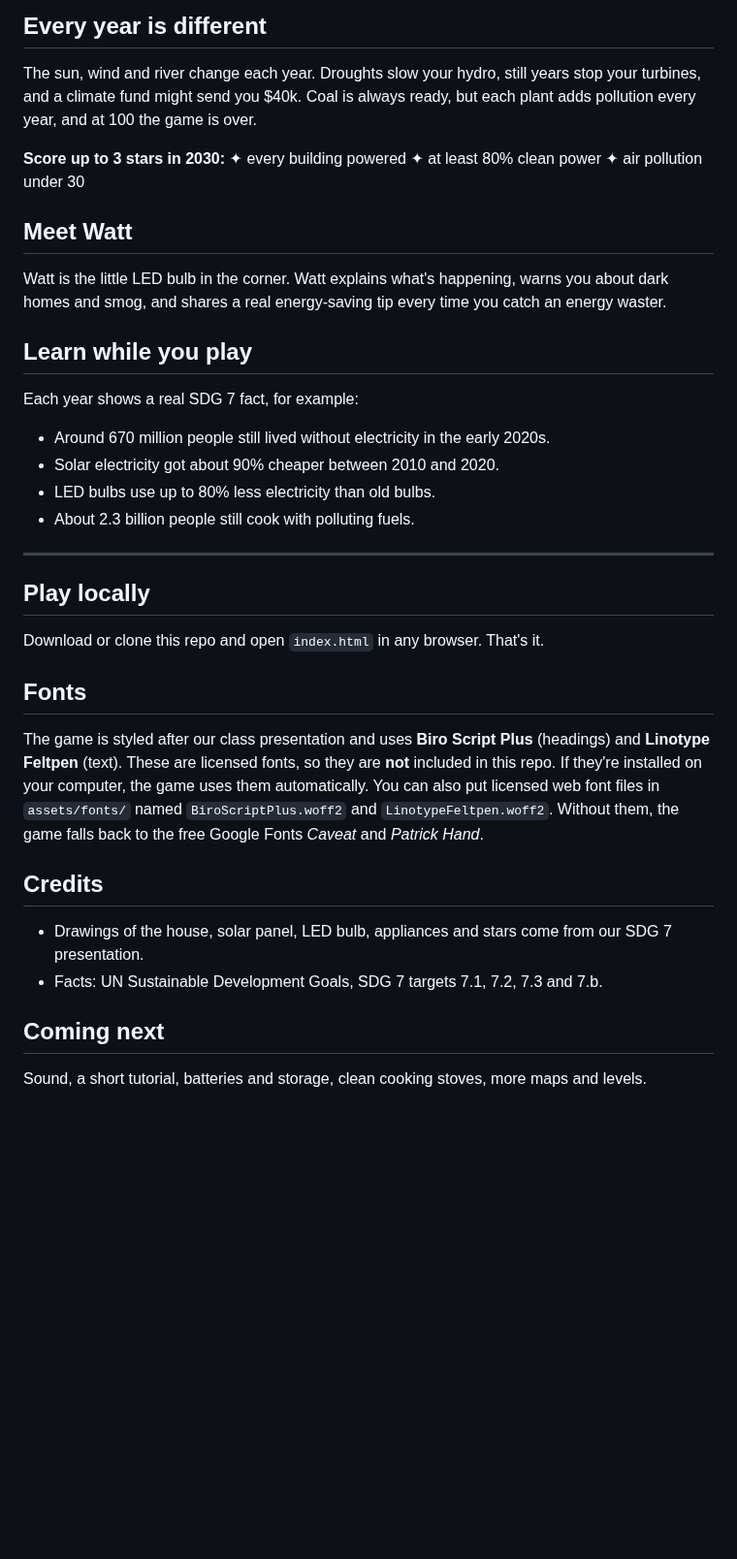
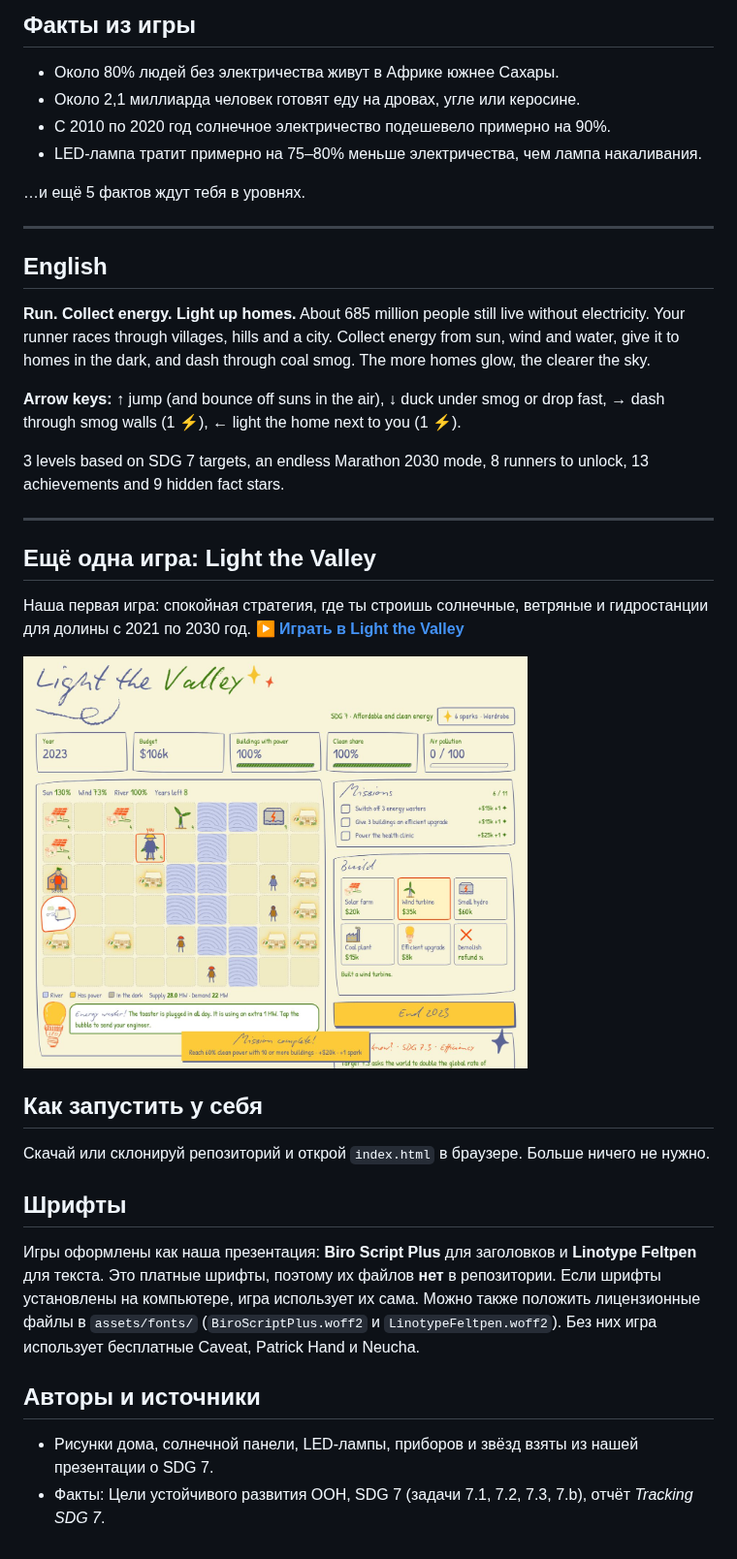
Before and after one commit to N1x-Plut0/sdg-7-, a Markdown page: README.md, the part around one of its changes. Shown at 97% size. Drawn GitHub-style; blank space fills up the shorter version.

```diff
--- a/README.md
+++ b/README.md
@@ -39,47 +56,47 @@ That's the real promise of the UN's Sustainable Development Goal 7:
 </div>
 
-## Every year is different
+## Факты из игры
 
-The sun, wind and river change each year. Droughts slow your hydro, still years stop your turbines,
-and a climate fund might send you $40k. Coal is always ready, but each plant adds pollution every year,
-and at 100 the game is over.
+- Около 80% людей без электричества живут в Африке южнее Сахары.
+- Около 2,1 миллиарда человек готовят еду на дровах, угле или керосине.
+- С 2010 по 2020 год солнечное электричество подешевело примерно на 90%.
+- LED-лампа тратит примерно на 75–80% меньше электричества, чем лампа накаливания.
 
-**Score up to 3 stars in 2030:**
-✦ every building powered ✦ at least 80% clean power ✦ air pollution under 30
-
-## Meet Watt
-
-Watt is the little LED bulb in the corner. Watt explains what's happening, warns you about dark homes
-and smog, and shares a real energy-saving tip every time you catch an energy waster.
-
-## Learn while you play
-
-Each year shows a real SDG 7 fact, for example:
-
-- Around 670 million people still lived without electricity in the early 2020s.
-- Solar electricity got about 90% cheaper between 2010 and 2020.
-- LED bulbs use up to 80% less electricity than old bulbs.
-- About 2.3 billion people still cook with polluting fuels.
+…и ещё 5 фактов ждут тебя в уровнях.
 
 ---
 
-## Play locally
+## English
 
-Download or clone this repo and open `index.html` in any browser. That's it.
+**Run. Collect energy. Light up homes.** About 685 million people still live without electricity.
+Your runner races through villages, hills and a city. Collect energy from sun, wind and water,
+give it to homes in the dark, and dash through coal smog. The more homes glow, the clearer the sky.
 
-## Fonts
+**Arrow keys:** ↑ jump (and bounce off suns in the air), ↓ duck under smog or drop fast, → dash through smog walls (1 ⚡), ← light the home next to you (1 ⚡).
 
-The game is styled after our class presentation and uses **Biro Script Plus** (headings) and
-**Linotype Feltpen** (text). These are licensed fonts, so they are **not** included in this repo.
-If they're installed on your computer, the game uses them automatically. You can also put licensed
-web font files in `assets/fonts/` named `BiroScriptPlus.woff2` and `LinotypeFeltpen.woff2`.
-Without them, the game falls back to the free Google Fonts *Caveat* and *Patrick Hand*.
+3 levels based on SDG 7 targets, an endless Marathon 2030 mode, 8 runners to unlock, 13 achievements and 9 hidden fact stars.
 
-## Credits
+---
 
-- Drawings of the house, solar panel, LED bulb, appliances and stars come from our SDG 7 presentation.
-- Facts: UN Sustainable Development Goals, SDG 7 targets 7.1, 7.2, 7.3 and 7.b.
+## Ещё одна игра: Light the Valley
 
-## Coming next
+Наша первая игра: спокойная стратегия, где ты строишь солнечные, ветряные и гидростанции для долины с 2021 по 2030 год.
+**[▶ Играть в Light the Valley](https://n1x-plut0.github.io/sdg-7-/valley.html)**
 
-Sound, a short tutorial, batteries and storage, clean cooking stoves, more maps and levels.
+<img src="assets/promo-play.jpg" alt="Light the Valley: a hand-drawn map with solar farms, wind turbines and homes" width="520">
+
+## Как запустить у себя
+
+Скачай или склонируй репозиторий и открой `index.html` в браузере. Больше ничего не нужно.
+
+## Шрифты
+
+Игры оформлены как наша презентация: **Biro Script Plus** для заголовков и **Linotype Feltpen** для текста.
+Это платные шрифты, поэтому их файлов **нет** в репозитории. Если шрифты установлены на компьютере,
+игра использует их сама. Можно также положить лицензионные файлы в `assets/fonts/`
+(`BiroScriptPlus.woff2` и `LinotypeFeltpen.woff2`). Без них игра использует бесплатные Caveat, Patrick Hand и Neucha.
+
+## Авторы и источники
+
+- Рисунки дома, солнечной панели, LED-лампы, приборов и звёзд взяты из нашей презентации о SDG 7.
+- Факты: Цели устойчивого развития ООН, SDG 7 (задачи 7.1, 7.2, 7.3, 7.b), отчёт *Tracking SDG 7*.
```
Also changed, not shown: other parts of README.md (+37 -20 lines), assets/dash-marathon.jpg (added), assets/dash-play.jpg (added), assets/dash-skins.jpg (added), 2 other files.
